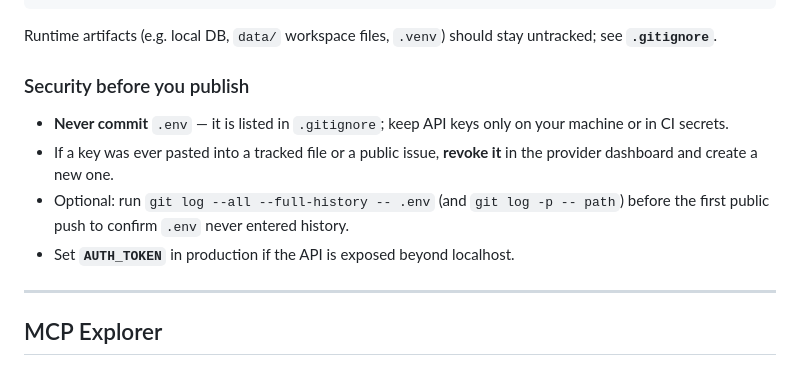
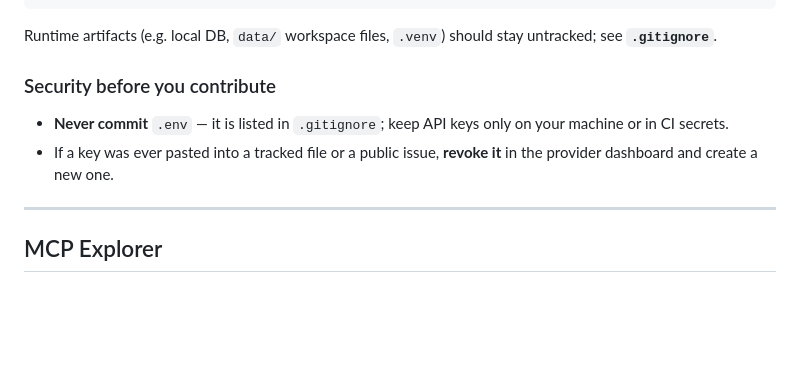
Before and after one commit to younis-ali/fast-code, a Markdown page: README.md, the part around the change. Rendered like a GitHub page; blank space fills up the shorter version.

Commit message:
Update security section for contributing guidelines

```diff
--- a/README.md
+++ b/README.md
@@ -235,12 +235,10 @@ fast-code/
 
 Runtime artifacts (e.g. local DB, `data/` workspace files, `.venv`) should stay untracked; see **`.gitignore`**.
 
-### Security before you publish
+### Security before you contribute
 
 - **Never commit** `.env` — it is listed in `.gitignore`; keep API keys only on your machine or in CI secrets.
 - If a key was ever pasted into a tracked file or a public issue, **revoke it** in the provider dashboard and create a new one.
-- Optional: run `git log --all --full-history -- .env` (and `git log -p -- path`) before the first public push to confirm `.env` never entered history.
-- Set **`AUTH_TOKEN`** in production if the API is exposed beyond localhost.
 
 ---
 
```
